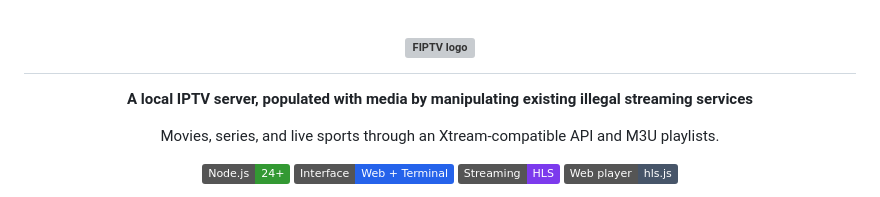
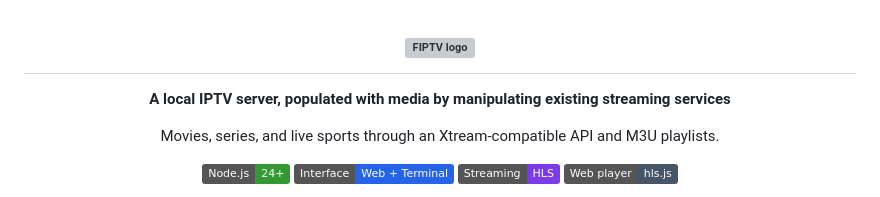
Before and after one commit to JackHars/freeiptv, a Markdown page: README.md, the part around the change. Rendered like a GitHub page; badges without logos; grey boxes are pictures that could not be loaded.

Commit message:
Remove illegal from README tagline

```diff
--- a/README.md
+++ b/README.md
@@ -2,7 +2,7 @@
 
 # <img src="public/brand.svg" alt="FIPTV logo" height="32">
 
-**A local IPTV server, populated with media by manipulating existing illegal streaming services**
+**A local IPTV server, populated with media by manipulating existing streaming services**
 
 Movies, series, and live sports through an Xtream-compatible API and M3U playlists.
 
```
